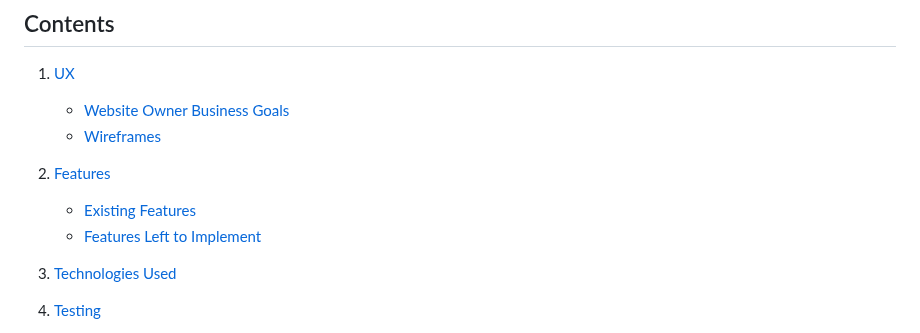
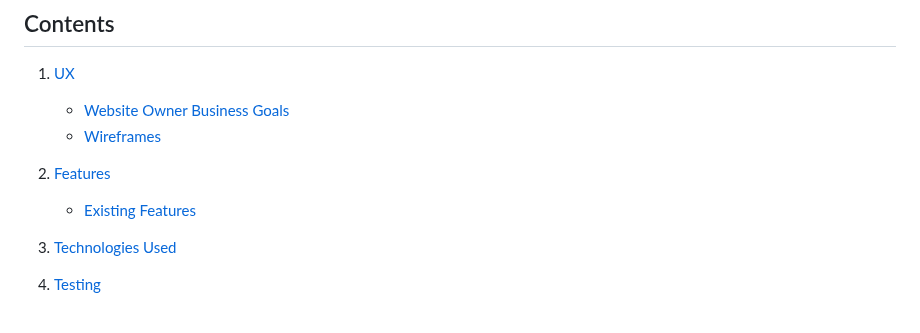
Before and after one commit to VCHOPRA86/BurgerBoyz, a Markdown page: README.md, the part around the change. GitHub-like rendering.

```diff
--- a/README.md
+++ b/README.md
@@ -28,7 +28,6 @@ The website was built with a responsive look and feel for desktop, tablet and mo
 
 2. [Features](#Features "Goto Features")
     * [Existing Features](#Existing-Features "Goto Existing Features")
-    * [Features Left to Implement](#Features-Left-to-Implement "Goto Features Left to Implement")
 
 3. [Technologies Used](#Technologies-Used "Goto Technologies Used")
 
```
